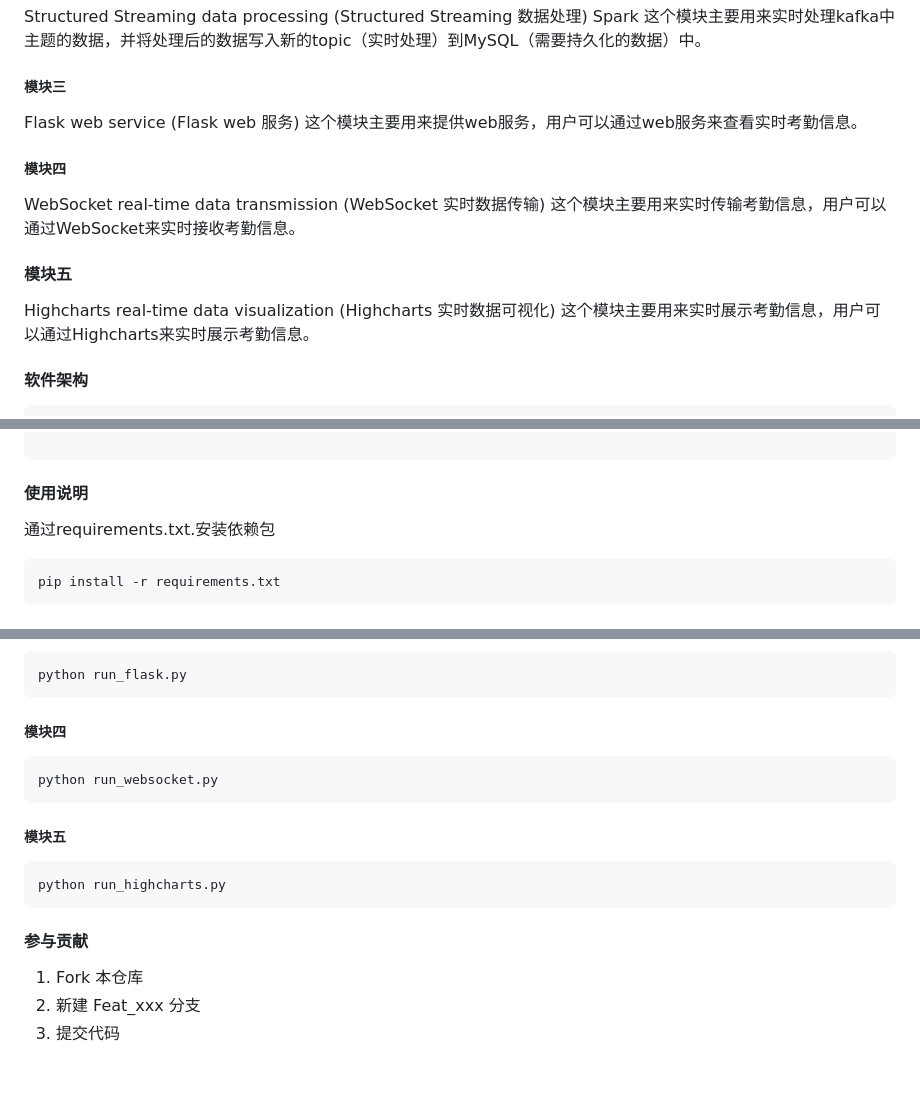
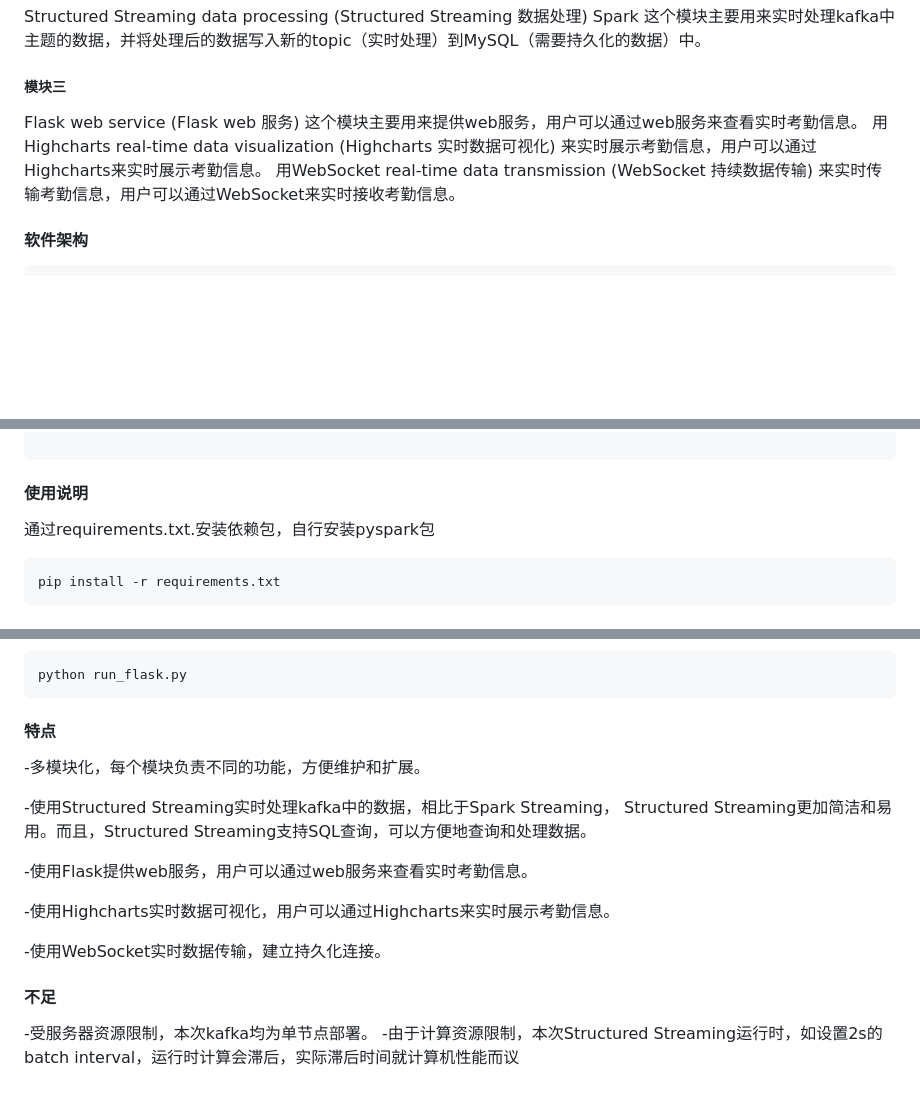
Before and after one commit to Carrycyebo/AttendanceManagement, a Markdown page: README.md, 3 parts joined by grey strips. Rendered like a GitHub page; blank space fills up the shorter version.

Commit message:
doc:提交README文件

````diff
--- a/README.md
+++ b/README.md
@@ -15,16 +15,10 @@ Spark
 ##### 模块三
 Flask web service (Flask web 服务)
 这个模块主要用来提供web服务，用户可以通过web服务来查看实时考勤信息。
-
-##### 模块四
-WebSocket real-time data transmission (WebSocket 实时数据传输)
-这个模块主要用来实时传输考勤信息，用户可以通过WebSocket来实时接收考勤信息。
-
-#### 模块五
-Highcharts real-time data visualization (Highcharts 实时数据可视化)
-这个模块主要用来实时展示考勤信息，用户可以通过Highcharts来实时展示考勤信息。
-
-
+用Highcharts real-time data visualization (Highcharts 实时数据可视化)
+来实时展示考勤信息，用户可以通过Highcharts来实时展示考勤信息。
+用WebSocket real-time data transmission (WebSocket 持续数据传输)
+来实时传输考勤信息，用户可以通过WebSocket来实时接收考勤信息。
 
 
 #### 软件架构
@@ -89,7 +83,7 @@ AttendanceManagement
 
 #### 使用说明
 
-通过requirements.txt.安装依赖包
+通过requirements.txt.安装依赖包，自行安装pyspark包
 ```
 pip install -r requirements.txt
 ```
@@ -109,19 +103,18 @@ python run_spark.py
 python run_flask.py
 ```
 
-##### 模块四
-```
-python run_websocket.py
-```
+#### 特点
+-多模块化，每个模块负责不同的功能，方便维护和扩展。
 
-##### 模块五
-```
-python run_highcharts.py
-```
+-使用Structured Streaming实时处理kafka中的数据，相比于Spark Streaming， Structured Streaming更加简洁和易用。而且，Structured Streaming支持SQL查询，可以方便地查询和处理数据。
+
+-使用Flask提供web服务，用户可以通过web服务来查看实时考勤信息。
+
+-使用Highcharts实时数据可视化，用户可以通过Highcharts来实时展示考勤信息。
+
+-使用WebSocket实时数据传输，建立持久化连接。
 
 
-#### 参与贡献
-
-1.  Fork 本仓库
-2.  新建 Feat_xxx 分支
-3.  提交代码
+#### 不足
+-受服务器资源限制，本次kafka均为单节点部署。
+-由于计算资源限制，本次Structured Streaming运行时，如设置2s的batch interval，运行时计算会滞后，实际滞后时间就计算机性能而议
````
